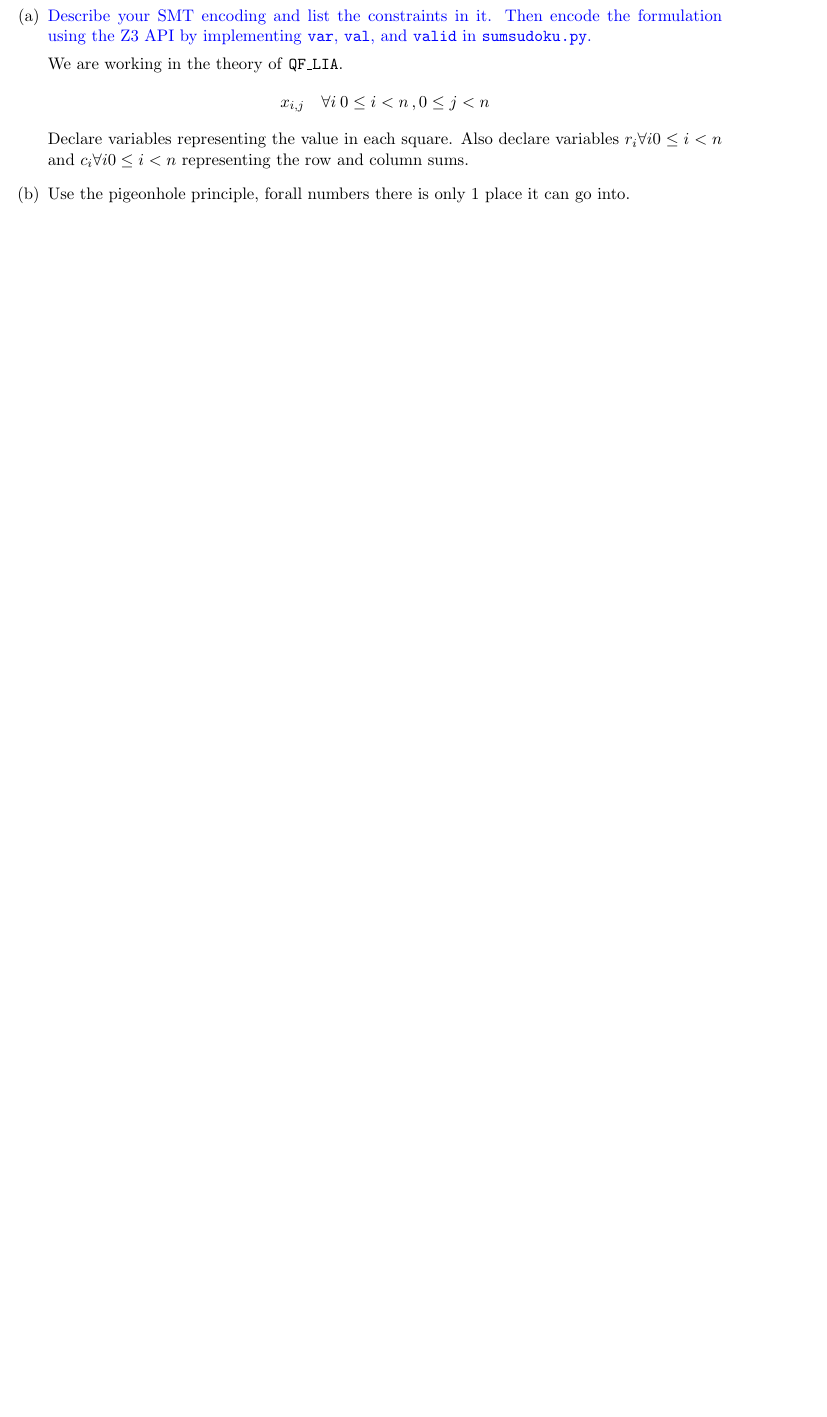
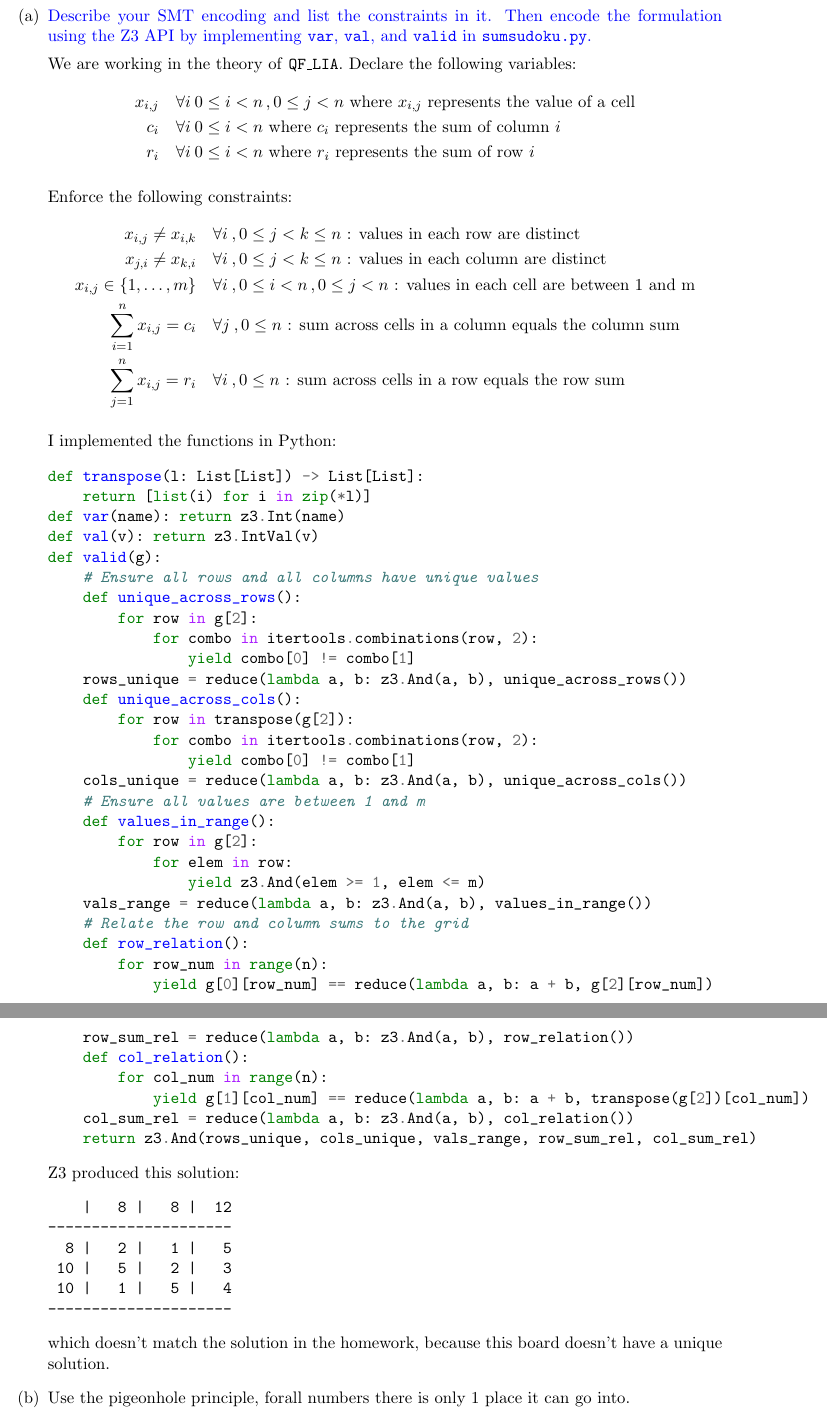
Before and after one commit to vighneshiyer/ee219c-formal, a LaTeX problem sheet (hw/hw2/hw2.tex): part of page 3 of 3 before the commit and two parts of pages 3 and 4 of 4 after it, the two joined at a grey line, cut so that both start at the same text, the shorter picture padded with empty space. Compiled offline with pdfLaTeX.

Commit message:
hw2 working

```diff
--- a/hw/hw2/hw2.tex
+++ b/hw/hw2/hw2.tex
@@ -137,11 +137,69 @@ unsat
 \begin{enumerate}[label=(\alph*)]
   \item {\color{blue}Describe your SMT encoding and list the constraints in it. Then encode the formulation using the Z3 API by implementing \texttt{var}, \texttt{val}, and \texttt{valid} in \texttt{sumsudoku.py}.}
 
-    We are working in the theory of \texttt{QF\_LIA}.
+    We are working in the theory of \texttt{QF\_LIA}. Declare the following variables:
     \begin{align*}
-      x_{i,j} \quad \forall i \: 0 \leq i< n \,, 0 \leq j < n
+      x_{i,j} &\quad \forall i \: 0 \leq i < n \,, 0 \leq j < n \text{ where } x_{i,j} \text{ represents the value of a cell} \\
+      c_i &\quad \forall i \: 0 \leq i < n \text{ where } c_i \text{ represents the sum of column } i \\
+      r_i &\quad \forall i \: 0 \leq i < n \text{ where } r_i \text{ represents the sum of row } i
     \end{align*}
-    Declare variables representing the value in each square. Also declare variables $r_i \forall i 0 \leq i < n$ and $c_i \forall i 0 \leq i < n$ representing the row and column sums.
+
+    Enforce the following constraints:
+    \begin{align*}
+      x_{i,j} \neq x_{i,k} &\quad \forall i \:, 0 \leq j < k \leq n \text{ : values in each row are distinct} \\
+      x_{j,i} \neq x_{k,i} &\quad \forall i \:, 0 \leq j < k \leq n \text{ : values in each column are distinct} \\
+      x_{i,j} \in \{1, \dots, m\} &\quad \forall i \:, 0 \leq i < n \,, 0 \leq j < n \text{ : values in each cell are between 1 and m} \\
+      \sum_{i=1}^n x_{i,j} = c_i &\quad \forall j \:, 0 \leq n \text{ : sum across cells in a column equals the column sum} \\
+      \sum_{j=1}^n x_{i,j} = r_i &\quad \forall i \:, 0 \leq n \text{ : sum across cells in a row equals the row sum}
+    \end{align*}
+
+    I implemented the functions in Python:
+    \begin{minted}{python}
+def transpose(l: List[List]) -> List[List]:
+    return [list(i) for i in zip(*l)]
+def var(name): return z3.Int(name)
+def val(v): return z3.IntVal(v)
+def valid(g):
+    # Ensure all rows and all columns have unique values
+    def unique_across_rows():
+        for row in g[2]:
+            for combo in itertools.combinations(row, 2):
+                yield combo[0] != combo[1]
+    rows_unique = reduce(lambda a, b: z3.And(a, b), unique_across_rows())
+    def unique_across_cols():
+        for row in transpose(g[2]):
+            for combo in itertools.combinations(row, 2):
+                yield combo[0] != combo[1]
+    cols_unique = reduce(lambda a, b: z3.And(a, b), unique_across_cols())
+    # Ensure all values are between 1 and m
+    def values_in_range():
+        for row in g[2]:
+            for elem in row:
+                yield z3.And(elem >= 1, elem <= m)
+    vals_range = reduce(lambda a, b: z3.And(a, b), values_in_range())
+    # Relate the row and column sums to the grid
+    def row_relation():
+        for row_num in range(n):
+            yield g[0][row_num] == reduce(lambda a, b: a + b, g[2][row_num])
+    row_sum_rel = reduce(lambda a, b: z3.And(a, b), row_relation())
+    def col_relation():
+        for col_num in range(n):
+            yield g[1][col_num] == reduce(lambda a, b: a + b, transpose(g[2])[col_num])
+    col_sum_rel = reduce(lambda a, b: z3.And(a, b), col_relation())
+    return z3.And(rows_unique, cols_unique, vals_range, row_sum_rel, col_sum_rel)
+    \end{minted}
+
+    Z3 produced this solution:
+    \begin{minted}{text}
+    |   8 |   8 |  12
+---------------------
+  8 |   2 |   1 |   5
+ 10 |   5 |   2 |   3
+ 10 |   1 |   5 |   4
+---------------------
+    \end{minted}
+
+    which doesn't match the solution in the homework, because this board doesn't have a unique solution.
 
   \item Use the pigeonhole principle, forall numbers there is only 1 place it can go into.
 \end{enumerate}
```
Also changed, not shown: hw/hw2/hw2.pdf.
